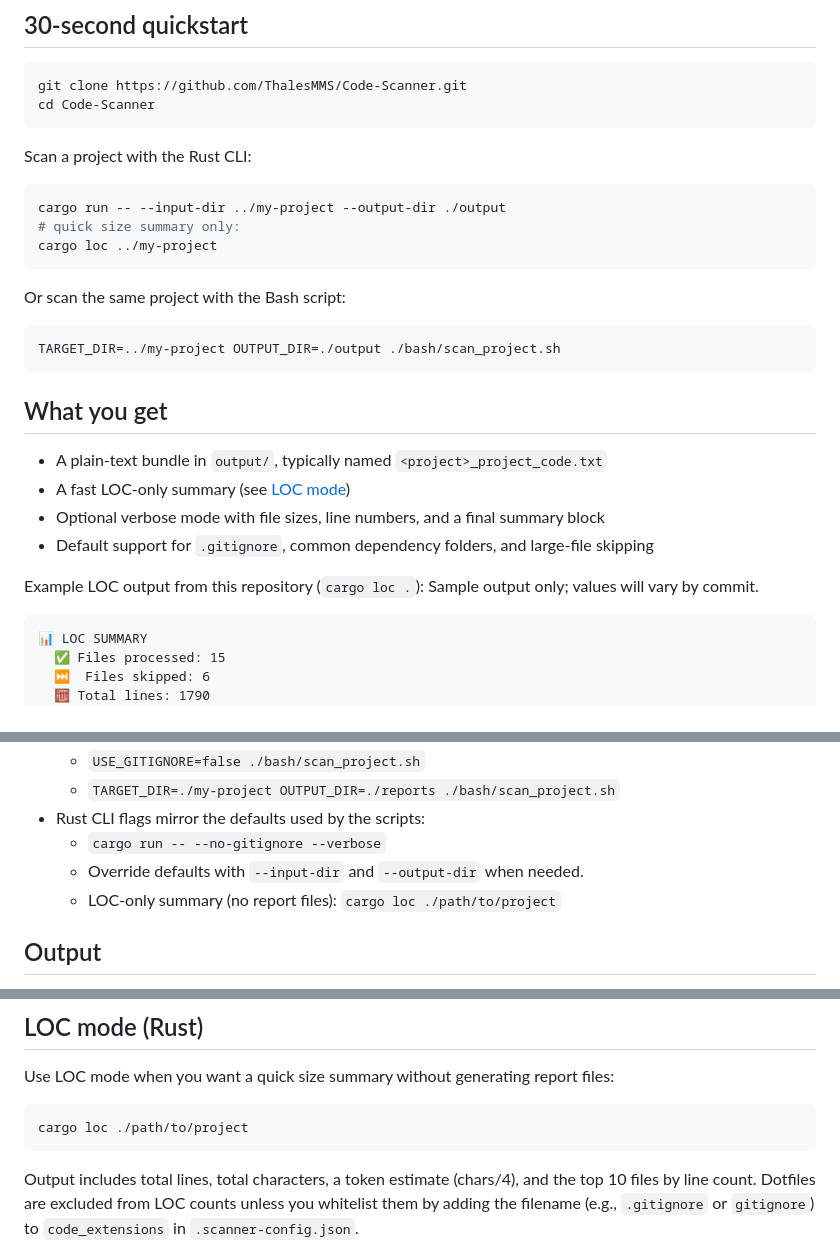
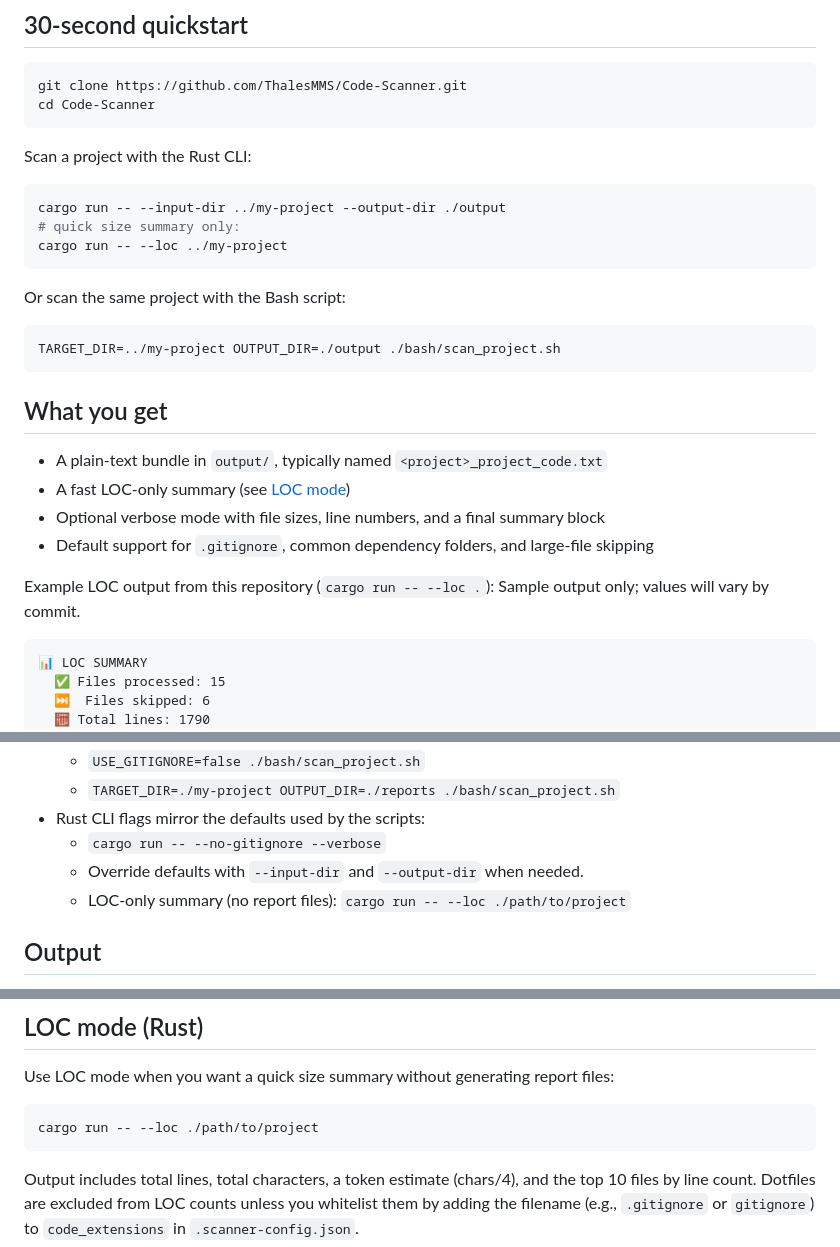
Before and after one commit to ThalesMMS/Code-Scanner, a Markdown page: README.md, 3 parts joined by grey strips. Rendered like a GitHub page.

Commit message:
Update README to use full cargo command instead of alias
Replace all instances of `cargo loc` with `cargo run -- --loc` throughout the README since the cargo alias is not guaranteed to be available to all users. This makes the documentation more accurate and ensures commands work out of the box.

````diff
--- a/README.md
+++ b/README.md
@@ -14,7 +14,7 @@ Scan a project with the Rust CLI:
 ```bash
 cargo run -- --input-dir ../my-project --output-dir ./output
 # quick size summary only:
-cargo loc ../my-project
+cargo run -- --loc ../my-project
 ```
 
 Or scan the same project with the Bash script:
@@ -29,7 +29,7 @@ TARGET_DIR=../my-project OUTPUT_DIR=./output ./bash/scan_project.sh
 - Optional verbose mode with file sizes, line numbers, and a final summary block
 - Default support for `.gitignore`, common dependency folders, and large-file skipping
 
-Example LOC output from this repository (`cargo loc .`):
+Example LOC output from this repository (`cargo run -- --loc .`):
 Sample output only; values will vary by commit.
 
 ```text
@@ -70,7 +70,7 @@ cargo run
 - Rust CLI flags mirror the defaults used by the scripts:
   - `cargo run -- --no-gitignore --verbose`
   - Override defaults with `--input-dir` and `--output-dir` when needed.
-  - LOC-only summary (no report files): `cargo loc ./path/to/project`
+  - LOC-only summary (no report files): `cargo run -- --loc ./path/to/project`
 
 ## Output
 Each project yields a text report in `output/`, typically named `<project>_project_code.txt` or `<project>_*_summary.txt` depending on the scanner. Large binaries, dependency folders, IDE files, and `.gitignore`d paths are skipped by default.
@@ -81,7 +81,7 @@ Verbose mode (`--verbose` on the Rust CLI, `VERBOSE=true` in Bash) adds file hea
 Use LOC mode when you want a quick size summary without generating report files:
 
 ```bash
-cargo loc ./path/to/project
+cargo run -- --loc ./path/to/project
 ```
 
 Output includes total lines, total characters, a token estimate (chars/4), and the top 10 files by line count. Dotfiles are excluded from LOC counts unless you whitelist them by adding the filename (e.g., `.gitignore` or `gitignore`) to `code_extensions` in `.scanner-config.json`.
````
